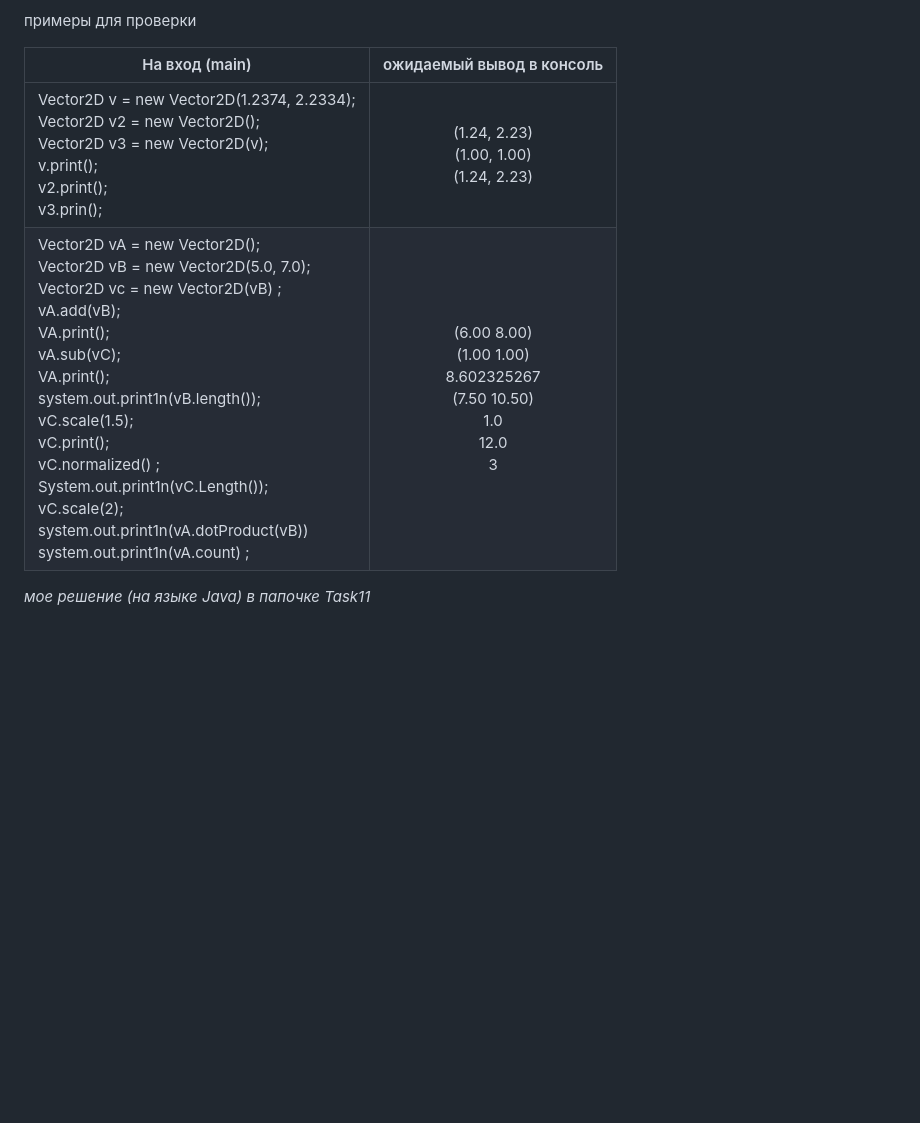
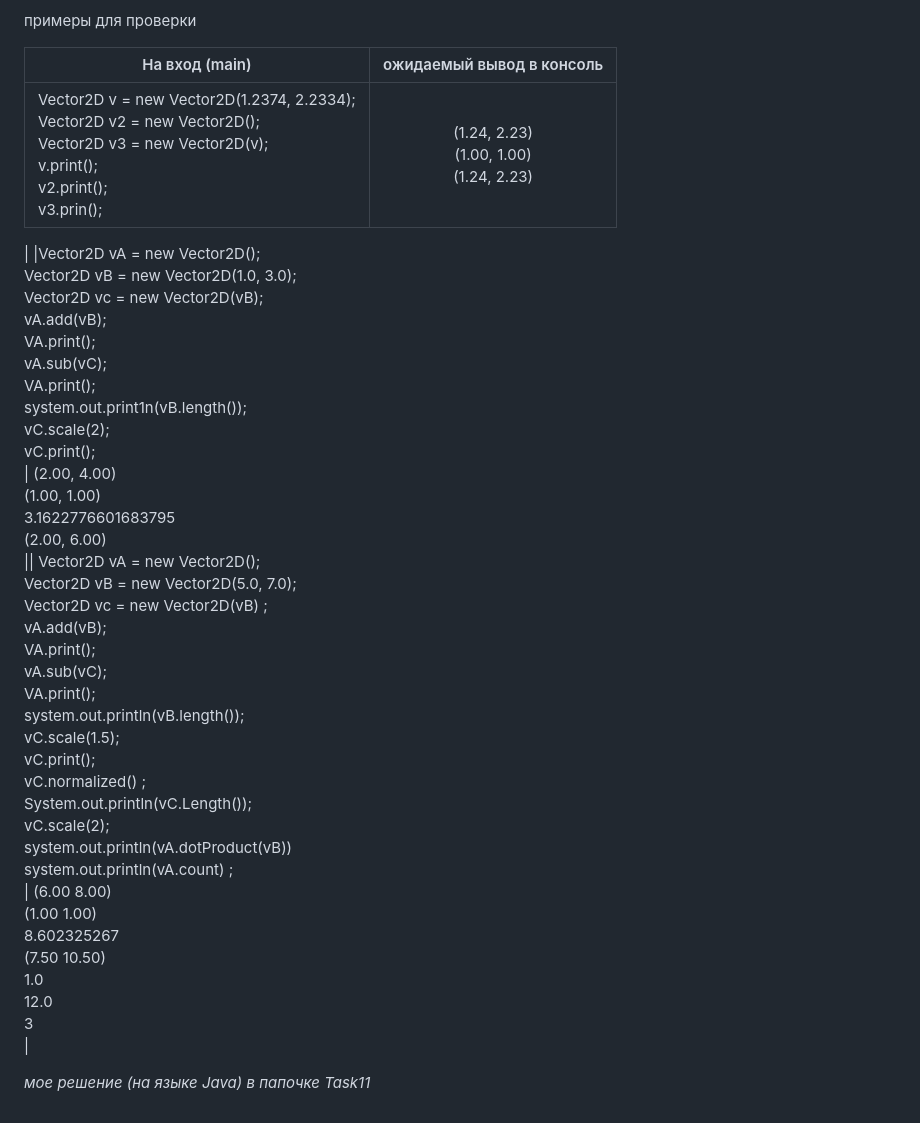
Before and after one commit to doctored11/firstStarterTasks, a Markdown page: README.md, the part around the change. Drawn GitHub-style; blank space fills up the shorter version.

```diff
--- a/README.md
+++ b/README.md
@@ -141,8 +141,9 @@ _мое решение (на языке Java) в папочке Task10_
 
 | На вход (main)      | ожидаемый вывод в консоль|
 | ------------- |:-------------:|
-| Vector2D v = new Vector2D(1.2374, 2.2334); <br /> Vector2D v2 = new Vector2D(); <br />Vector2D v3 = new Vector2D(v);<br />v.print();<br />v2.print();<br />v3.prin();  <br />  |(1.24, 2.23) <br /> (1.00, 1.00) <br /> (1.24, 2.23) | Vector2D vA = new Vector2D(); <br />Vector2D vB = new Vector2D(1.0, 3.0);<br />Vector2D vc = new Vector2D(vB);<br />vA.add(vB);<br />VA.print();<br />vA.sub(vC);<br />VA.print();<br />system.out.print1n(vB.length());<br />vC.scale(2);<br />vC.print();<br />      | (2.00, 4.00)<br />(1.00, 1.00)<br />3.1622776601683795<br />(2.00, 6.00)<br />
-| Vector2D vA = new Vector2D(); <br />Vector2D vB = new Vector2D(5.0, 7.0); <br />Vector2D vc = new Vector2D(vB) ;<br />vA.add(vB); <br />VA.print();<br />vA.sub(vC);<br />VA.print();<br />system.out.print1n(vB.length());<br />vC.scale(1.5);<br />vC.print();<br />vC.normalized() ;<br />System.out.print1n(vC.Length());<br />vC.scale(2);<br />system.out.print1n(vA.dotProduct(vB))<br />system.out.print1n(vA.count) ;<br /> | (6.00 8.00)  <br /> (1.00 1.00) <br />8.602325267<br />(7.50 10.50)<br />1.0<br />12.0<br />3<br />    |
+| Vector2D v = new Vector2D(1.2374, 2.2334); <br /> Vector2D v2 = new Vector2D(); <br />Vector2D v3 = new Vector2D(v);<br />v.print();<br />v2.print();<br />v3.prin();  <br />  |(1.24, 2.23) <br /> (1.00, 1.00) <br /> (1.24, 2.23)
+|
+|Vector2D vA = new Vector2D(); <br />Vector2D vB = new Vector2D(1.0, 3.0);<br />Vector2D vc = new Vector2D(vB);<br />vA.add(vB);<br />VA.print();<br />vA.sub(vC);<br />VA.print();<br />system.out.print1n(vB.length());<br />vC.scale(2);<br />vC.print();<br />      | (2.00, 4.00)<br />(1.00, 1.00)<br />3.1622776601683795<br />(2.00, 6.00)<br />   || Vector2D vA = new Vector2D(); <br />Vector2D vB = new Vector2D(5.0, 7.0); <br />Vector2D vc = new Vector2D(vB) ;<br />vA.add(vB); <br />VA.print();<br />vA.sub(vC);<br />VA.print();<br />system.out.println(vB.length());<br />vC.scale(1.5);<br />vC.print();<br />vC.normalized() ;<br />System.out.println(vC.Length());<br />vC.scale(2);<br />system.out.println(vA.dotProduct(vB))<br />system.out.println(vA.count) ;<br /> | (6.00 8.00)  <br /> (1.00 1.00) <br />8.602325267<br />(7.50 10.50)<br />1.0<br />12.0<br />3<br />    |
 
 
 _мое решение (на языке Java) в папочке Task11_
```
